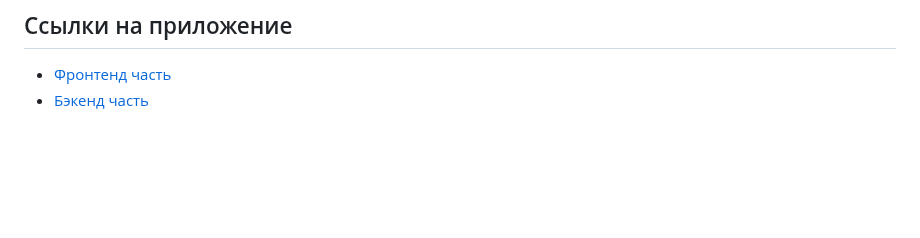
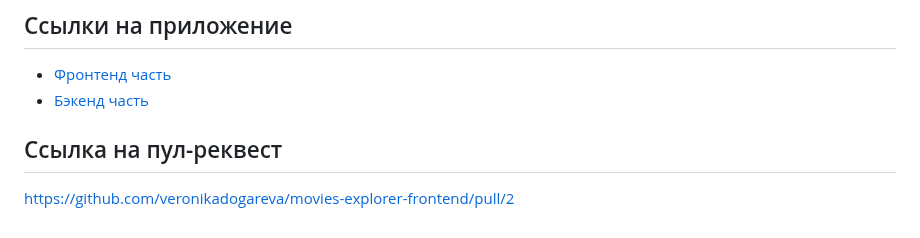
Before and after one commit to veronikadogareva/movies-explorer-frontend, a Markdown page: README.md, the part around the change. Drawn GitHub-style; blank space fills up the shorter version.

Commit message:
написала Readme

```diff
--- a/README.md
+++ b/README.md
@@ -66,3 +66,5 @@ npm start — запускает сервер
 ## Ссылки на приложение
 - [Фронтенд часть](https://veronika.movie.nomoredomainsrocks.ru)
 - [Бэкенд часть](https://api.veronika.movie.nomoredomainsrocks.ru)
+## Cсылка на пул-реквест
+https://github.com/veronikadogareva/movies-explorer-frontend/pull/2
```
